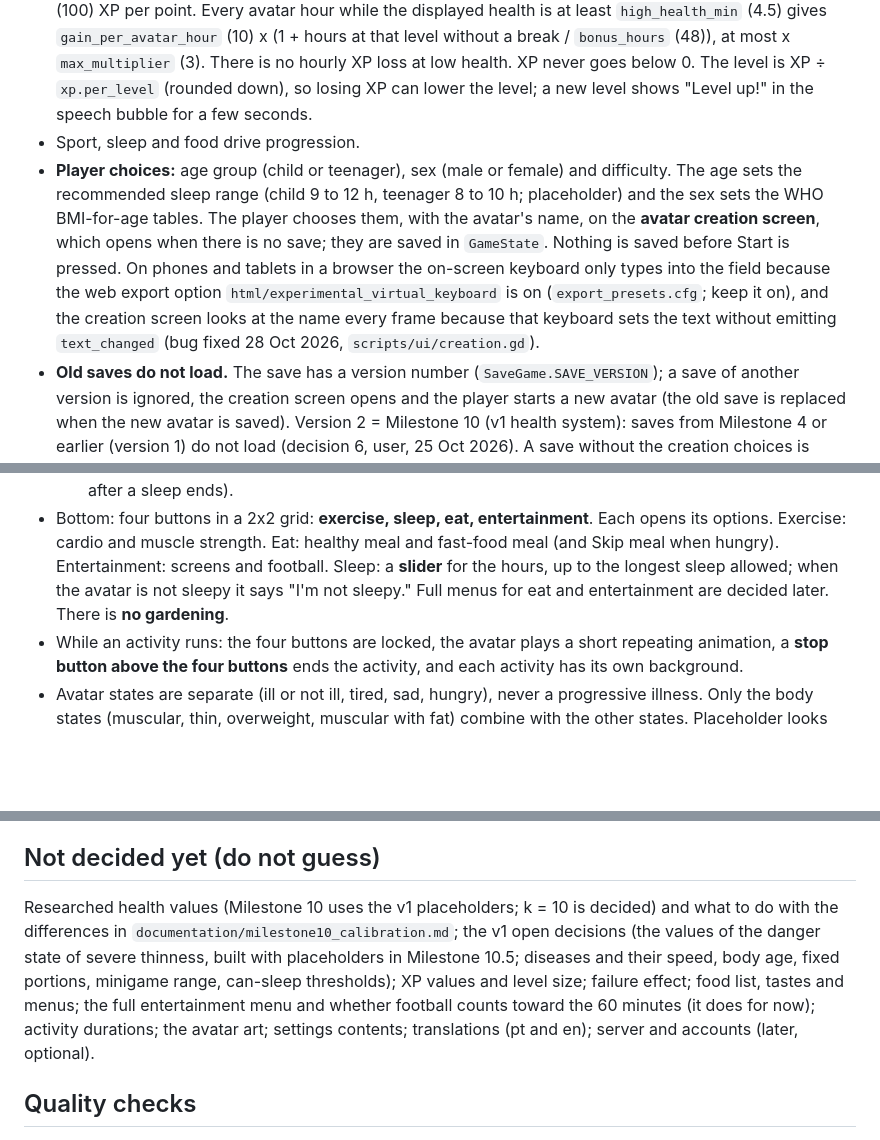
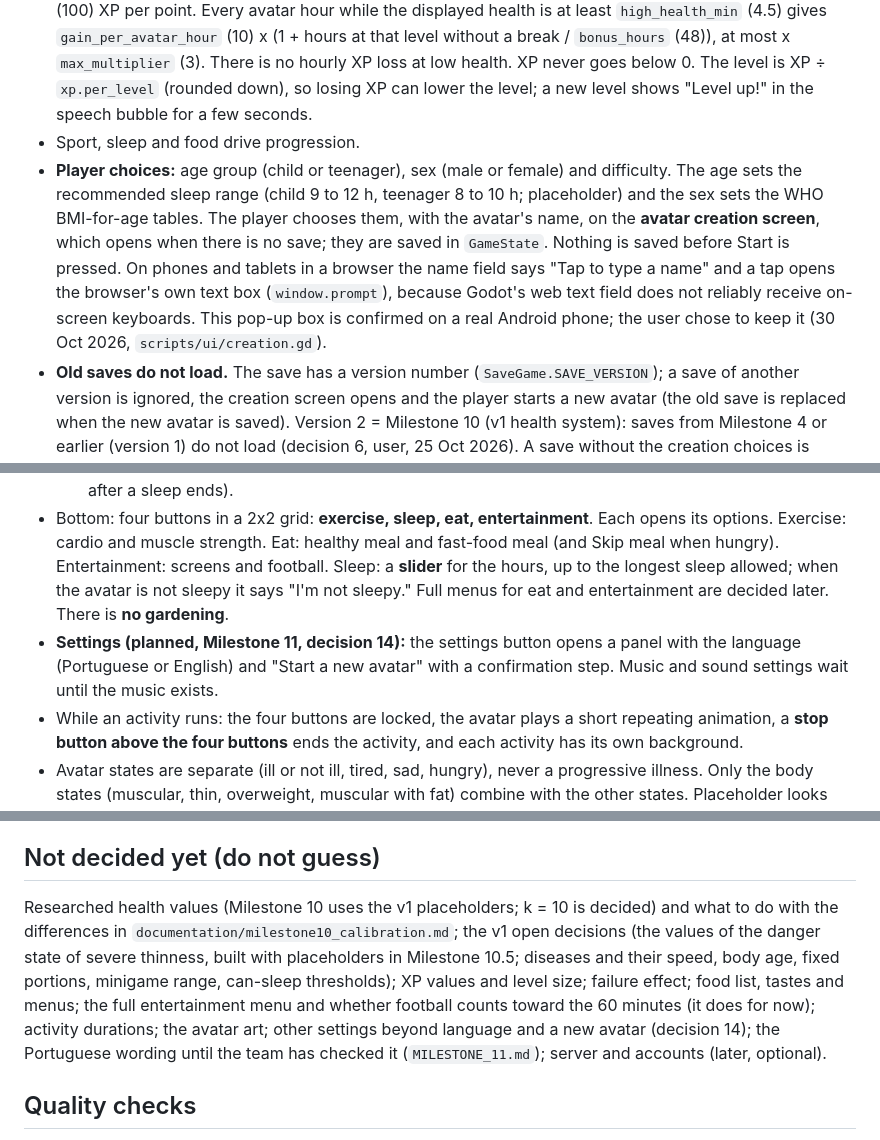
Before and after one commit to RomesQuiet/bio-streams-CMP, a Markdown page: CLAUDE.md, 3 parts joined by grey strips. Drawn GitHub-style; blank space fills up the shorter version.

```diff
--- a/CLAUDE.md
+++ b/CLAUDE.md
@@ -69,7 +70,7 @@ Autoloads: `Config`, `GameState`, `Clock`, `Activities`, `Simulation` (Milestone
 - The starting states come from the chosen difficulty (`health.difficulties` in `data/config.json`); the starting measures and health are calculated from them. Before the player chooses, the Normal values are used.
 - XP: unlimited (v1 Step 12, built in Milestone 10 Task 8, `scripts/health/progress.gd`; values in the config group `progress`, placeholders). Every change of the displayed health gives or takes `per_health_point` (100) XP per point. Every avatar hour while the displayed health is at least `high_health_min` (4.5) gives `gain_per_avatar_hour` (10) x (1 + hours at that level without a break / `bonus_hours` (48)), at most x `max_multiplier` (3). There is no hourly XP loss at low health. XP never goes below 0. The level is XP ÷ `xp.per_level` (rounded down), so losing XP can lower the level; a new level shows "Level up!" in the speech bubble for a few seconds.
 - Sport, sleep and food drive progression.
-- **Player choices:** age group (child or teenager), sex (male or female) and difficulty. The age sets the recommended sleep range (child 9 to 12 h, teenager 8 to 10 h; placeholder) and the sex sets the WHO BMI-for-age tables. The player chooses them, with the avatar's name, on the **avatar creation screen**, which opens when there is no save; they are saved in `GameState`. Nothing is saved before Start is pressed. On phones and tablets in a browser the on-screen keyboard only types into the field because the web export option `html/experimental_virtual_keyboard` is on (`export_presets.cfg`; keep it on), and the creation screen looks at the name every frame because that keyboard sets the text without emitting `text_changed` (bug fixed 28 Oct 2026, `scripts/ui/creation.gd`).
+- **Player choices:** age group (child or teenager), sex (male or female) and difficulty. The age sets the recommended sleep range (child 9 to 12 h, teenager 8 to 10 h; placeholder) and the sex sets the WHO BMI-for-age tables. The player chooses them, with the avatar's name, on the **avatar creation screen**, which opens when there is no save; they are saved in `GameState`. Nothing is saved before Start is pressed. On phones and tablets in a browser the name field says "Tap to type a name" and a tap opens the browser's own text box (`window.prompt`), because Godot's web text field does not reliably receive on-screen keyboards. This pop-up box is confirmed on a real Android phone; the user chose to keep it (30 Oct 2026, `scripts/ui/creation.gd`).
 - **Old saves do not load.** The save has a version number (`SaveGame.SAVE_VERSION`); a save of another version is ignored, the creation screen opens and the player starts a new avatar (the old save is replaced when the new avatar is saved). Version 2 = Milestone 10 (v1 health system): saves from Milestone 4 or earlier (version 1) do not load (decision 6, user, 25 Oct 2026). A save without the creation choices is ignored too. Every GameState value is saved, except the two per-step values `energy_spent_step` and `beyond_capacity_minutes_step`, which are worked out again every step; the Clock, the running activity, the action log and Simulation's pending minutes are saved too (`tests/save_test.gd`).
 - **Difficulty and starting values (v1, placeholders; Physical, Happiness, Sleep → health):** Easy (0.71, 0.75, 0.75) → 3.94; Normal (0.44, 0.50, 0.50) → 2.91; Hard (0.14, 0.30, 0.30) → 1.95, obesity, habits cheap to change; Very hard (0.03, 0.15, 0.10) → 1.35, severe obesity, very bad habits (starting happiness 0.15, not the concept's 0.05: open decision 1). Each difficulty also sets z, fitness, strength, diet quality Q, craving C and sleep debt (table in the v1 document). Starting health comes from these measures.
 - **Health calculation:** built in Milestone 10 following Health Calculation Architecture v1; see the section "Health calculation (v1, built in Milestone 10)" below. All numbers are placeholders in `data/config.json` (status and owner on each).
@@ -132,13 +133,14 @@ Source: **Health Calculation Architecture v1** (`documentation/health_calculatio
   - **Top middle:** the **XP bar** along the top edge, with "XP current / needed" written on it.
   - **Top right:** a column with, from top to bottom: the **XP level** box, the **24-hour clock**, the **pause** button, the **settings** button and the **Wake** button (a button with the word "Wake" written on it, enabled only after a sleep ends).
 - Bottom: four buttons in a 2x2 grid: **exercise, sleep, eat, entertainment**. Each opens its options. Exercise: cardio and muscle strength. Eat: healthy meal and fast-food meal (and Skip meal when hungry). Entertainment: screens and football. Sleep: a **slider** for the hours, up to the longest sleep allowed; when the avatar is not sleepy it says "I'm not sleepy." Full menus for eat and entertainment are decided later. There is **no gardening**.
+- **Settings (planned, Milestone 11, decision 14):** the settings button opens a panel with the language (Portuguese or English) and "Start a new avatar" with a confirmation step. Music and sound settings wait until the music exists.
 - While an activity runs: the four buttons are locked, the avatar plays a short repeating animation, a **stop button above the four buttons** ends the activity, and each activity has its own background.
 - Avatar states are separate (ill or not ill, tired, sad, hungry), never a progressive illness. Only the body states (muscular, thin, overweight, muscular with fat) combine with the other states. Placeholder looks (Milestone 10): narrower when thin, wider when overweight, thicker outline when muscular, heavy eyelids when tired, a frown when sad; Ill (Milestone 10.5) is a pale, greenish body, shown in the danger state of severe thinness (and later in the disease stages), and then the health bar turns red and reads "Health: danger".
 - Screens: lobby (flashes of the creation process with music, low priority), avatar creation (name and customisation), main game, night and wake, failure screen (effect not decided), settings.
 
 ## Not decided yet (do not guess)
 
-Researched health values (Milestone 10 uses the v1 placeholders; k = 10 is decided) and what to do with the differences in `documentation/milestone10_calibration.md`; the v1 open decisions (the values of the danger state of severe thinness, built with placeholders in Milestone 10.5; diseases and their speed, body age, fixed portions, minigame range, can-sleep thresholds); XP values and level size; failure effect; food list, tastes and menus; the full entertainment menu and whether football counts toward the 60 minutes (it does for now); activity durations; the avatar art; settings contents; translations (pt and en); server and accounts (later, optional).
+Researched health values (Milestone 10 uses the v1 placeholders; k = 10 is decided) and what to do with the differences in `documentation/milestone10_calibration.md`; the v1 open decisions (the values of the danger state of severe thinness, built with placeholders in Milestone 10.5; diseases and their speed, body age, fixed portions, minigame range, can-sleep thresholds); XP values and level size; failure effect; food list, tastes and menus; the full entertainment menu and whether football counts toward the 60 minutes (it does for now); activity durations; the avatar art; other settings beyond language and a new avatar (decision 14); the Portuguese wording until the team has checked it (`MILESTONE_11.md`); server and accounts (later, optional).
 
 ## Quality checks
 
```
Also changed, not shown: other parts of CLAUDE.md (+5 -4 lines), MILESTONE_11.md (added, +151 -0 lines), documentation/handoff.md (+11 -5 lines).
